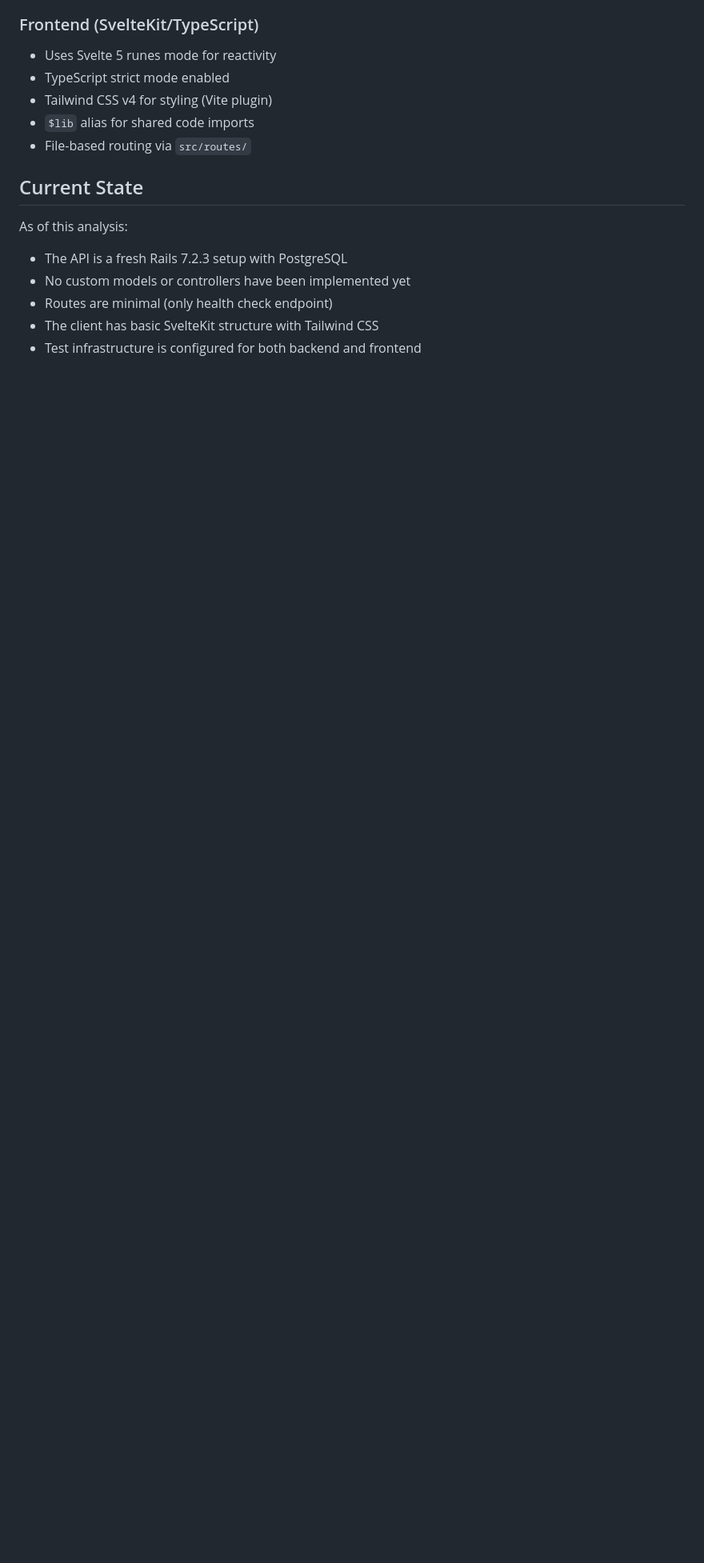
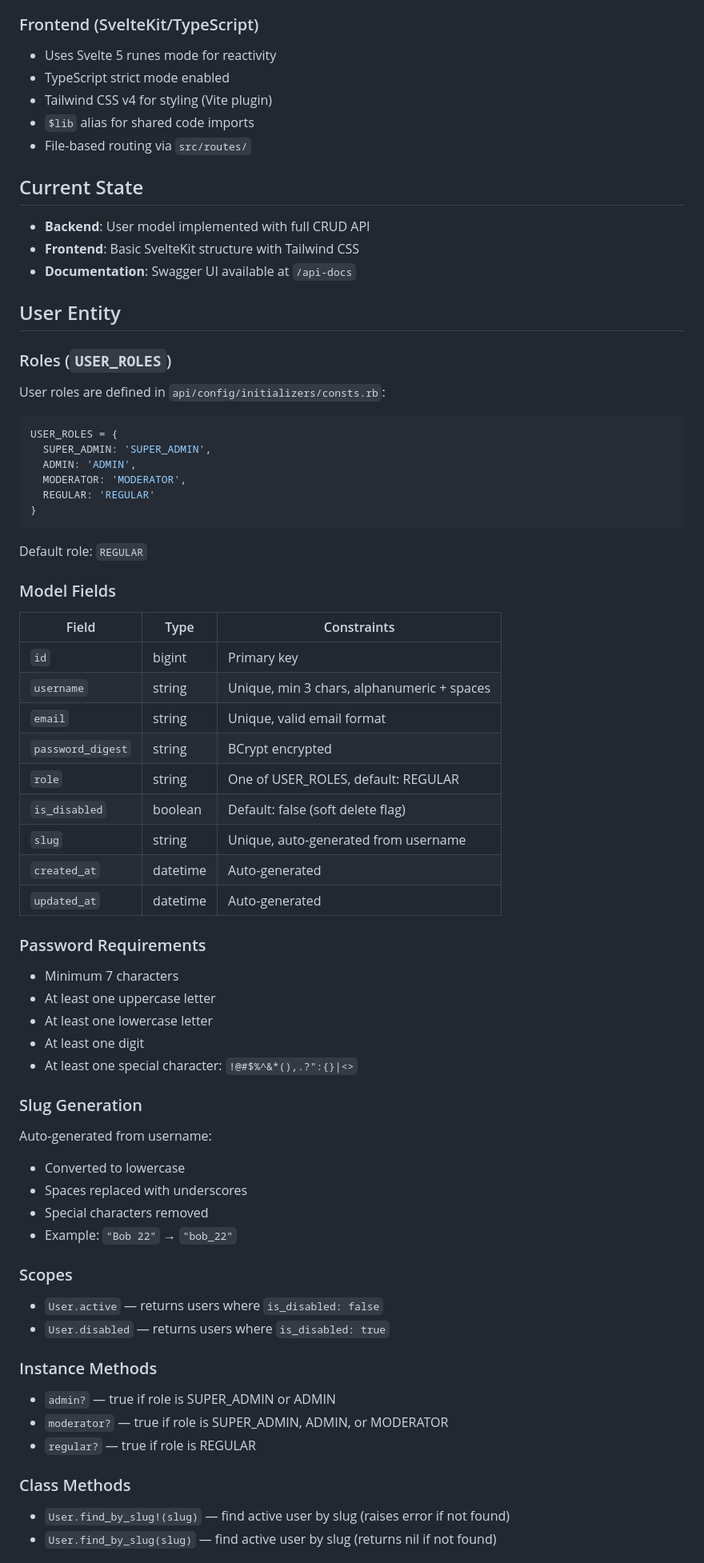
Before and after one commit to BroFrank/omni-ludum, a Markdown page: QWEN.md, the part around one of its changes. Shown at 80% size. Rendered like a GitHub page; blank space fills up the shorter version.

Commit message:
Updated qwen file

````diff
--- a/QWEN.md
+++ b/QWEN.md
@@ -209,9 +209,70 @@ npm run lint              # ESLint
 
 ## Current State
 
-As of this analysis:
-- The API is a fresh Rails 7.2.3 setup with PostgreSQL
-- No custom models or controllers have been implemented yet
-- Routes are minimal (only health check endpoint)
-- The client has basic SvelteKit structure with Tailwind CSS
-- Test infrastructure is configured for both backend and frontend
+- **Backend**: User model implemented with full CRUD API
+- **Frontend**: Basic SvelteKit structure with Tailwind CSS
+- **Documentation**: Swagger UI available at `/api-docs`
+
+## User Entity
+
+### Roles (`USER_ROLES`)
+
+User roles are defined in `api/config/initializers/consts.rb`:
+
+```ruby
+USER_ROLES = {
+  SUPER_ADMIN: 'SUPER_ADMIN',
+  ADMIN: 'ADMIN',
+  MODERATOR: 'MODERATOR',
+  REGULAR: 'REGULAR'
+}
+```
+
+Default role: `REGULAR`
+
+### Model Fields
+
+| Field | Type | Constraints |
+|-------|------|-------------|
+| `id` | bigint | Primary key |
+| `username` | string | Unique, min 3 chars, alphanumeric + spaces |
+| `email` | string | Unique, valid email format |
+| `password_digest` | string | BCrypt encrypted |
+| `role` | string | One of USER_ROLES, default: REGULAR |
+| `is_disabled` | boolean | Default: false (soft delete flag) |
+| `slug` | string | Unique, auto-generated from username |
+| `created_at` | datetime | Auto-generated |
+| `updated_at` | datetime | Auto-generated |
+
+### Password Requirements
+
+- Minimum 7 characters
+- At least one uppercase letter
+- At least one lowercase letter
+- At least one digit
+- At least one special character: `!@#$%^&*(),.?":{}|<>`
+
+### Slug Generation
+
+Auto-generated from username:
+- Converted to lowercase
+- Spaces replaced with underscores
+- Special characters removed
+- Example: `"Bob 22"` → `"bob_22"`
+
+### Scopes
+
+- `User.active` — returns users where `is_disabled: false`
+- `User.disabled` — returns users where `is_disabled: true`
+
+### Instance Methods
+
+- `admin?` — true if role is SUPER_ADMIN or ADMIN
+- `moderator?` — true if role is SUPER_ADMIN, ADMIN, or MODERATOR
+- `regular?` — true if role is REGULAR
+
+### Class Methods
+
+- `User.find_by_slug!(slug)` — find active user by slug (raises error if not found)
+- `User.find_by_slug(slug)` — find active user by slug (returns nil if not found)
+
````
Also changed, not shown: other parts of QWEN.md (+25 -0 lines).
